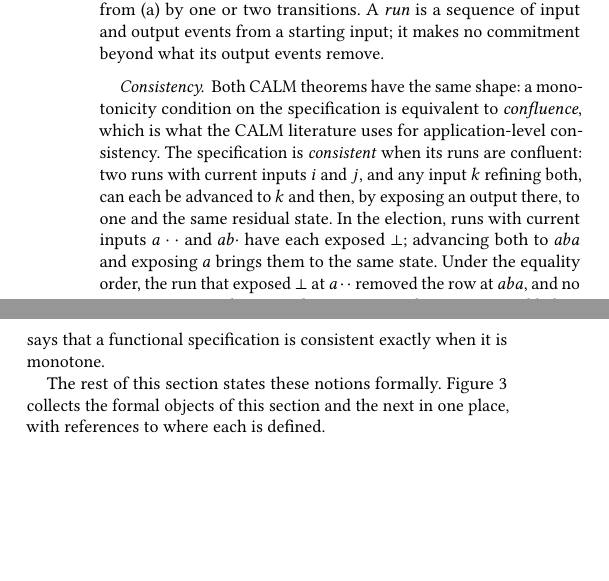
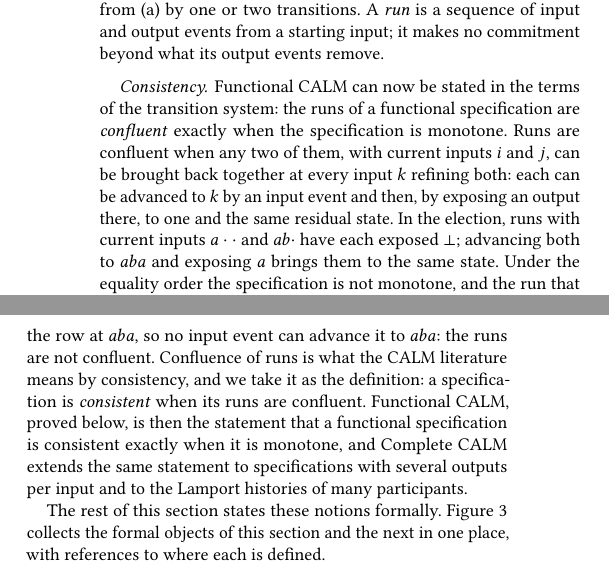
Before and after one commit to jhellerstein/coord-criterion, a LaTeX document (main.tex): two parts of the columns of page 4 of 19, joined at a grey line, cut so that both start at the same text, the shorter picture padded with empty space. Compiled offline with pdfLaTeX.

Commit message:
Election story: consistency paragraph states Functional CALM as confluence of runs iff monotonicity

```diff
--- a/main.tex
+++ b/main.tex
@@ -506,18 +506,24 @@ transitions.  A \emph{run} is a sequence of input and output events from a
 starting input; it makes no commitment beyond what its output events remove.
 
 \paragraph{Consistency.}
-Both CALM theorems have the same shape: a monotonicity condition on the
-specification is equivalent to \emph{confluence}, which is what the CALM literature
-uses for application-level consistency.  The specification is
-\emph{consistent} when its runs are confluent: two runs with current inputs
-$i$ and $j$, and any input $k$ refining both, can each be advanced to $k$ and
-then, by exposing an output there, to one and the same residual state.  In the
+Functional CALM can now be stated in the terms of the transition system: the
+runs of a functional specification are \emph{confluent} exactly when the
+specification is monotone.  Runs are confluent when any two of them, with
+current inputs $i$ and $j$, can be brought back together at every input $k$
+refining both: each can be advanced to $k$ by an input event and then, by
+exposing an output there, to one and the same residual state.  In the
 election, runs with current inputs $a\cdot\cdot$ and $ab\cdot$ have each
 exposed $\bot$; advancing both to $aba$ and exposing $a$ brings them to the
-same state.  Under the equality order, the run that exposed $\bot$ at
-$a\cdot\cdot$ removed the row at $aba$, and no input event can advance it
-there.  Functional CALM, proved below, says that a functional specification is
-consistent exactly when it is monotone.
+same state.  Under the equality order the specification is not monotone, and
+the run that exposes $\bot$ at $a\cdot\cdot$, an output that is not exposable
+there, removes the row at $aba$, so no input event can advance it to $aba$:
+the runs are not confluent.  Confluence of runs is what the CALM literature
+means by consistency, and we take it as the definition: a specification is
+\emph{consistent} when its runs are confluent.  Functional CALM, proved
+below, is then the statement that a functional specification is consistent
+exactly when it is monotone, and Complete CALM extends the same statement to
+specifications with several outputs per input and to the Lamport histories of
+many participants.
 
 The rest of this section states these notions formally.
 Figure~\ref{fig:formalism-summary} collects the formal objects of this section
```
